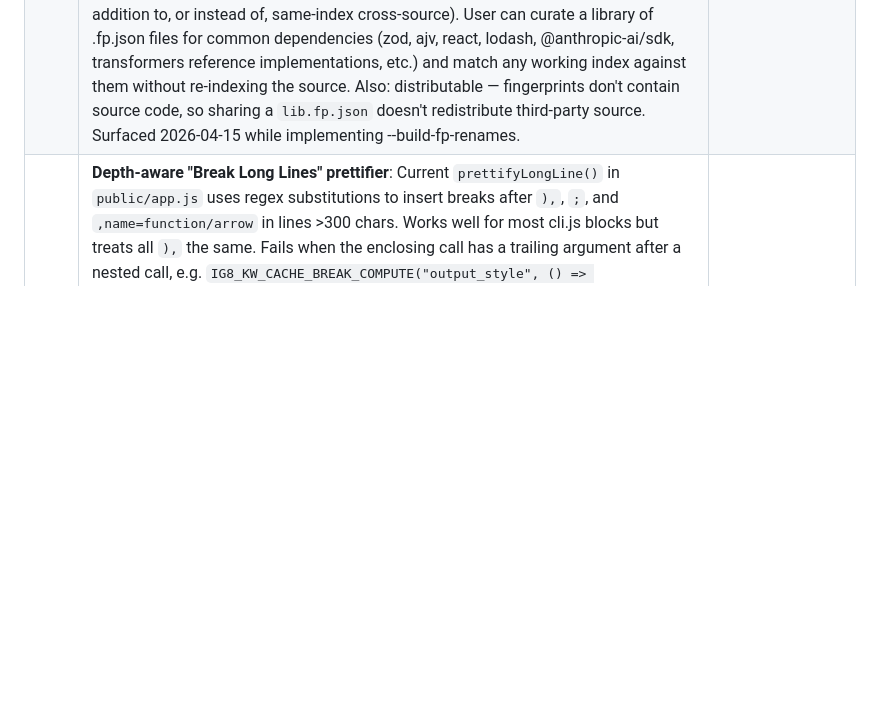
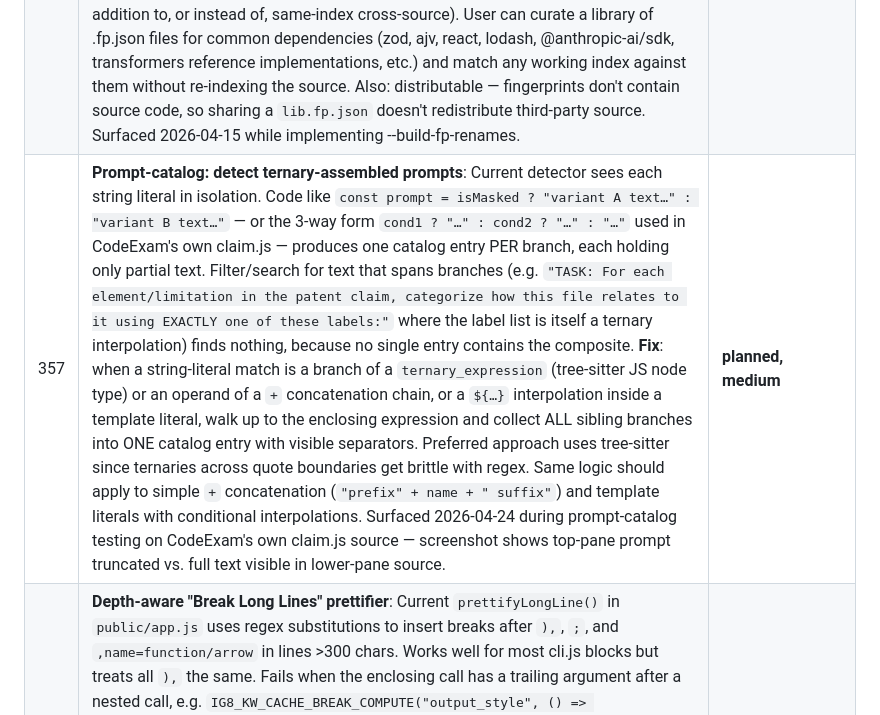
Before and after one commit to aschulman42-cell/code-exam, a Markdown page: TODO_master.md, the part around the change. Drawn GitHub-style; blank space fills up the shorter version.

Commit message:
TODO #357: prompt-catalog ternary-assembled prompts
Detector currently emits one entry per string-literal branch of a
ternary. Composite text spanning the branches (common for
masked/unmasked variants in CodeExam's own claim.js) is never
indexed as a whole, so filter/search for text across branches misses.
Proposed fix walks tree-sitter ternary/concat/template nodes up from
the detected literal and collects sibling branches into one entry.

Co-Authored-By: Claude Opus 4.7 (1M context) <noreply@anthropic.com>

```diff
--- a/TODO_master.md
+++ b/TODO_master.md
@@ -193,6 +193,7 @@
 | 339 | **Command-catalog: resolve lazy-loaded handlers to their source**: Pattern 5 in `extractCommandCatalog` (declarative `{ name, description, type }` objects) captures the *descriptor* site but not the handler. In claude-code cli.js the descriptor `{ name: "skills", description: "List available skills", load: () => Promise.resolve().then(() => (bHq(), xHq)) }` points Commands→skills to the descriptor line 422533, but the real handler is `xHq` (loaded lazily). User clicking "skills" in the Commands accordion lands on the descriptor, not on the code that handles `/skills`. Fix: when Pattern 5 sees a `load:` property whose body ends in an identifier (or `import(...).then(m => m.X)`), capture that identifier and store as `handlerFunc`, so the commands view can link through. Needs to also handle common shapes: `load: () => import("./foo").then(m => m.default)`, `load: async () => (await import("./foo")).X`, `load: () => (initFn(), HandlerModule)`. Surfaced 2026-04-12 during GUI Commands testing on cli.js. | **planned, medium** |
 | 340 | **Function index misses hoisted module-level `var X = () => {...}` / `var X = E(() => {...})` declarations**: User clicked `bHq` in cli.js source (highlighted in link-ified output) → "Function 'bHq' not found". `bHq` is module-level but declared in a form the regex parser (and possibly tree-sitter's current collector) doesn't catch. Likely shapes: `var bHq = () => {...}` (arrow-assigned var), `var bHq = E(() => {...})` (esbuild lazy-factory wrapper), `const bHq = function(){...}` inside an IIFE, or a destructured assignment from a hoisted `E()` return. Investigate which shape applies, then extend the collector. Closely related to #332 (esbuild __name helper) — same code has probably been through the same bundler. Surfaced 2026-04-12 during GUI Commands testing on cli.js. | **planned, investigation needed** |
 | 350 | **Portable fingerprint files: `--build-fingerprints` and `--use-fingerprints`**: Currently `--build-fp-renames` / `--cmp-string-call-dupes` require the reference library's source code to be included in the same index as the working codebase (e.g. a Franken-index with cli.js + node_modules/@anthropic-ai/sdk + node_modules/zod + …). That bloats the index and makes fingerprint-matching against large reference libraries expensive. Add a two-step workflow: **(a) `--build-fingerprints @source_list.lst > lib.fp.json`** — pre-compute the fingerprint token sets for a set of source files (a library, a codebase, a collection of reference implementations) and serialize them to a portable JSON file. Includes for each function: filepath, name, start/end, fingerprint token set, fingerprint hash. **(b) `--use-fingerprints lib.fp.json`** — when running `--cmp-string-call-dupes` or `--build-fp-renames` on a working index, load these pre-computed fingerprints as the reference side (in addition to, or instead of, same-index cross-source). User can curate a library of .fp.json files for common dependencies (zod, ajv, react, lodash, @anthropic-ai/sdk, transformers reference implementations, etc.) and match any working index against them without re-indexing the source. Also: distributable — fingerprints don't contain source code, so sharing a `lib.fp.json` doesn't redistribute third-party source. Surfaced 2026-04-15 while implementing --build-fp-renames. | **planned, valuable** |
+| 357 | **Prompt-catalog: detect ternary-assembled prompts**: Current detector sees each string literal in isolation. Code like `const prompt = isMasked ? "variant A text…" : "variant B text…"` — or the 3-way form `cond1 ? "…" : cond2 ? "…" : "…"` used in CodeExam's own claim.js — produces one catalog entry PER branch, each holding only partial text. Filter/search for text that spans branches (e.g. `"TASK: For each element/limitation in the patent claim, categorize how this file relates to it using EXACTLY one of these labels:"` where the label list is itself a ternary interpolation) finds nothing, because no single entry contains the composite. **Fix**: when a string-literal match is a branch of a `ternary_expression` (tree-sitter JS node type) or an operand of a `+` concatenation chain, or a `${…}` interpolation inside a template literal, walk up to the enclosing expression and collect ALL sibling branches into ONE catalog entry with visible separators. Preferred approach uses tree-sitter since ternaries across quote boundaries get brittle with regex. Same logic should apply to simple `+` concatenation (`"prefix" + name + " suffix"`) and template literals with conditional interpolations. Surfaced 2026-04-24 during prompt-catalog testing on CodeExam's own claim.js source — screenshot shows top-pane prompt truncated vs. full text visible in lower-pane source. | **planned, medium** |
 | 356 | **Depth-aware "Break Long Lines" prettifier**: Current `prettifyLongLine()` in `public/app.js` uses regex substitutions to insert breaks after `),`, `;`, and `,name=function/arrow` in lines >300 chars. Works well for most cli.js blocks but treats all `),` the same. Fails when the enclosing call has a trailing argument after a nested call, e.g. `IG8_KW_CACHE_BREAK_COMPUTE("output_style", () => Up9_KW_STYLE_OUTPUT(_), "User can change output style mid-session...")` — the `)` closing the nested `Up9_...(_)` call is followed by `,` + the description string, so the current rule splits the description onto its own line even though it's part of the same outer call. **Fix**: rewrite as a small state machine that tracks paren/bracket depth (and string/template/comment state so it doesn't miscount depth from `(` inside a string). Rule becomes: break at `,` whose enclosing depth equals the line's minimum depth. Example: in `j=[pt(a,b),pt(c,d),IG8(e,f,g)]`, minDepth=1 (inside `[`), breaks only at depth-1 commas — between sibling entries, not inside `IG8(...)`'s args. **Size**: ~40 lines. **Files**: `public/app.js` `prettifyLongLine`. Surfaced 2026-04-24 during article screenshot polishing, after user flagged inner-call commas being mistakenly broken. | **planned, small** |
 | 355 | **Tighten isOpaqueName to skip obviously-readable names**: `inferAndSaveRenameMap` runs on every `--build-index` and generates _KW_ renames. The `isOpaqueName()` check is too aggressive on NON-minified source code — readable camelCase names like `getCwd`, `getSystemPrompt`, `parseArgs` get renamed to `getCwd_KW_GET_ORIGINAL_CWD_GET_CWD`, adding noise to already-readable code. Observed 2026-04-18 on indexed Claude Code TypeScript source (`.CC_src`). The fix: add a "looks readable" heuristic that recognizes names with ≥2 camelCase segments (getXyz, parseArgs, buildPrompt) or ≥8 chars of lowercase+uppercase as human-authored, not minifier-generated. Alternatively: add a `--no-rename` flag (already exists) or `--rename-threshold <n>` to control aggressiveness. Should also consider: skip _KW_ inference entirely when the source is NOT minified (detected by `isMinified()` returning false). Minified code needs renaming; readable source doesn't. Surfaced 2026-04-18 during Codex/ChatGPT review testing. | **planned, quality improvement** |
 | 354 | **Prompt-catalog: detect .md/.txt files used as prompts via code references**: Many AI tools (Codex, Claude Code, OpenClaw) store prompts in standalone files like `SKILL.md`, `SOUL.md`, `SYSTEM_PROMPT.md` rather than as string literals in code. These are loaded at runtime via `readFileSync('SKILL.md')` or similar, then fed to `systemPrompt:` or `messages.push({role:'system', content:...})`. Current prompt-catalog only detects string literals IN code — misses prompt text stored in external files. **Two-phase detection**: (1) find code that loads `.md`/`.txt` files and traces their content to LLM API call sites (readFile → variable → systemPrompt/messages), (2) flag those specific files as "prompt files" and include their content in the prompt catalog. **Signals**: filename conventions (`SKILL.md`, `SOUL.md`, `SYSTEM_PROMPT.md`), directory conventions (`skills/<name>/SKILL.md`), and code-level references (`readFileSync`, `import`, `fetch` of `.md` paths that flow to prompt-construction sites). Claude Code cli.js has references to `SKILL.md` too. The Codex `.tmp/plugins/` tree has 338 `SKILL.md` files — all prompt content invisible to current detection. Surfaced 2026-04-17 during Codex index inspection. | **planned, important for AI-focus** |
```
